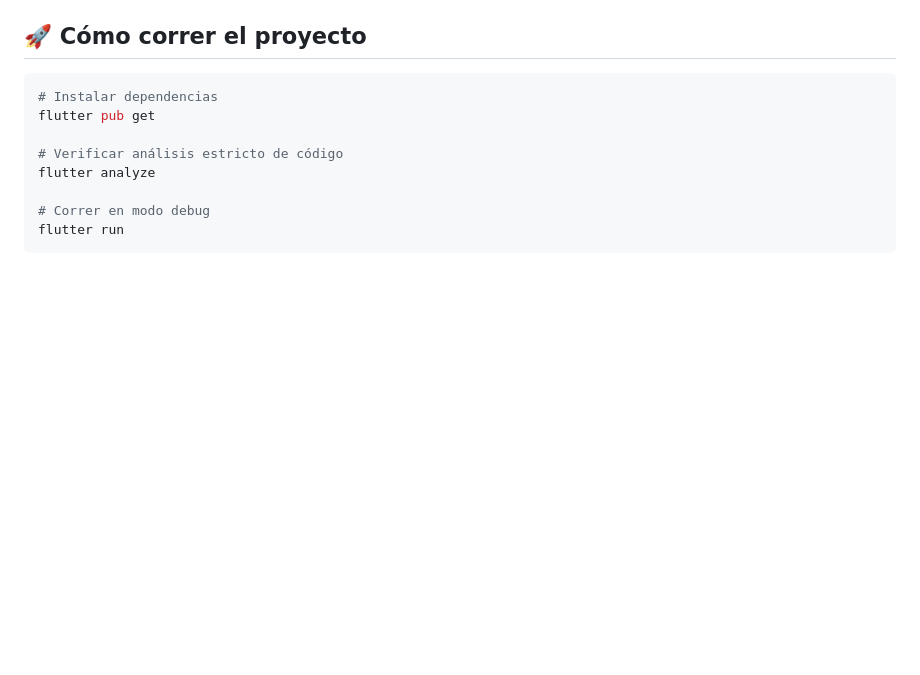
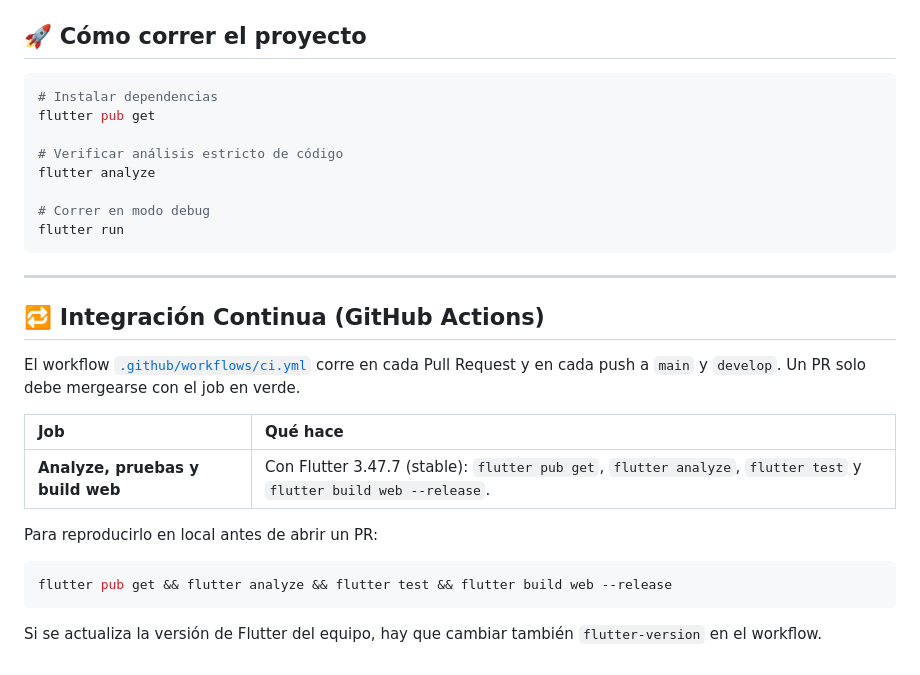
Before and after one commit to Desarrollo-Movil-Integral-GIDS6102/Tandea-Front-End, a Markdown page: README.md, the part around the change. Drawn GitHub-style; blank space fills up the shorter version.

Commit message:
docs: documentar el CI de GitHub Actions en el README

````diff
--- a/README.md
+++ b/README.md
@@ -181,3 +181,21 @@ flutter analyze
 # Correr en modo debug
 flutter run
 ```
+
+---
+
+## 🔁 Integración Continua (GitHub Actions)
+
+El workflow [`.github/workflows/ci.yml`](.github/workflows/ci.yml) corre en cada Pull Request y en cada push a `main` y `develop`. Un PR solo debe mergearse con el job en verde.
+
+| Job | Qué hace |
+| :--- | :--- |
+| **Analyze, pruebas y build web** | Con Flutter 3.47.7 (stable): `flutter pub get`, `flutter analyze`, `flutter test` y `flutter build web --release`. |
+
+Para reproducirlo en local antes de abrir un PR:
+
+```bash
+flutter pub get && flutter analyze && flutter test && flutter build web --release
+```
+
+Si se actualiza la versión de Flutter del equipo, hay que cambiar también `flutter-version` en el workflow.
````
